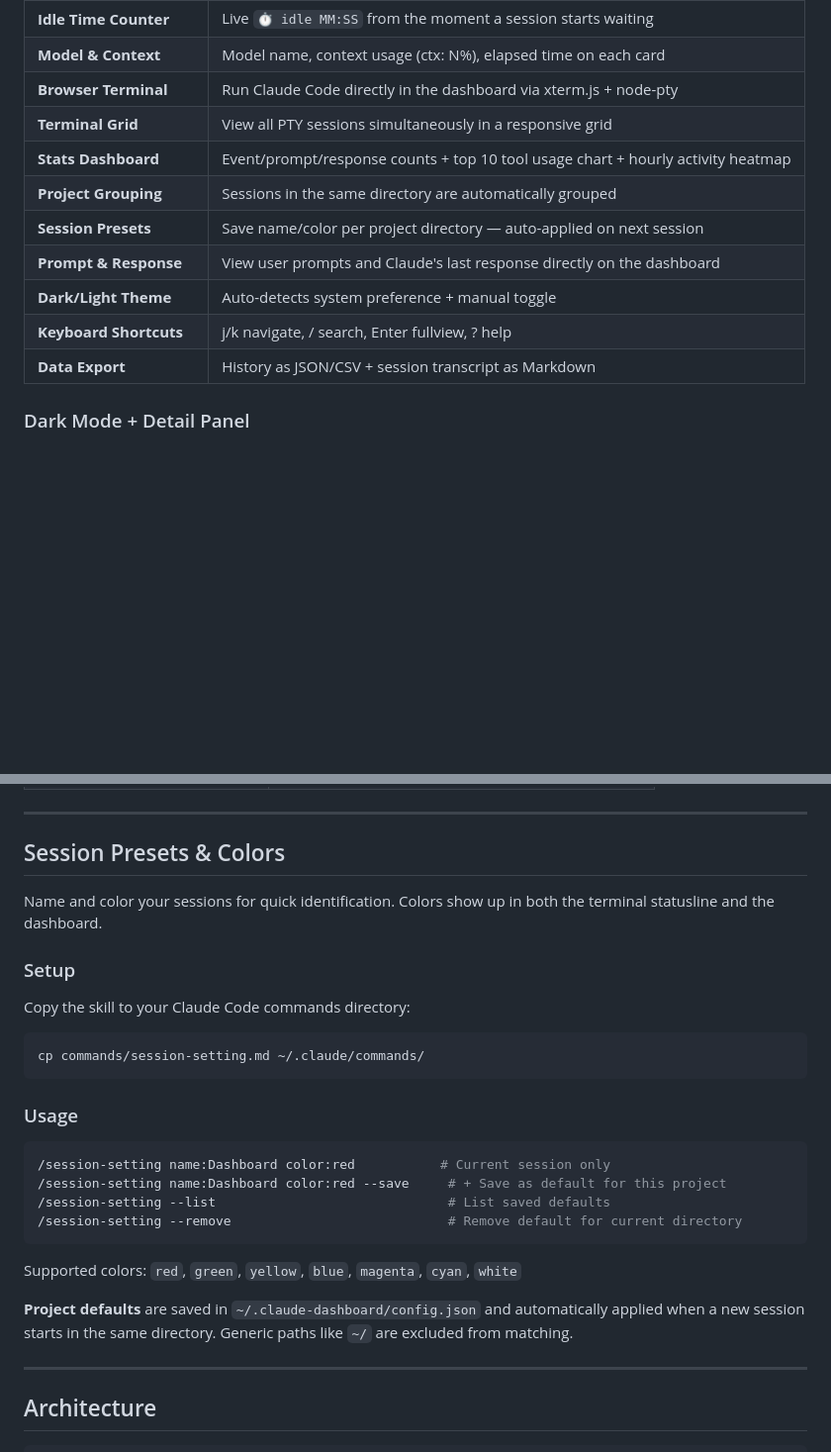
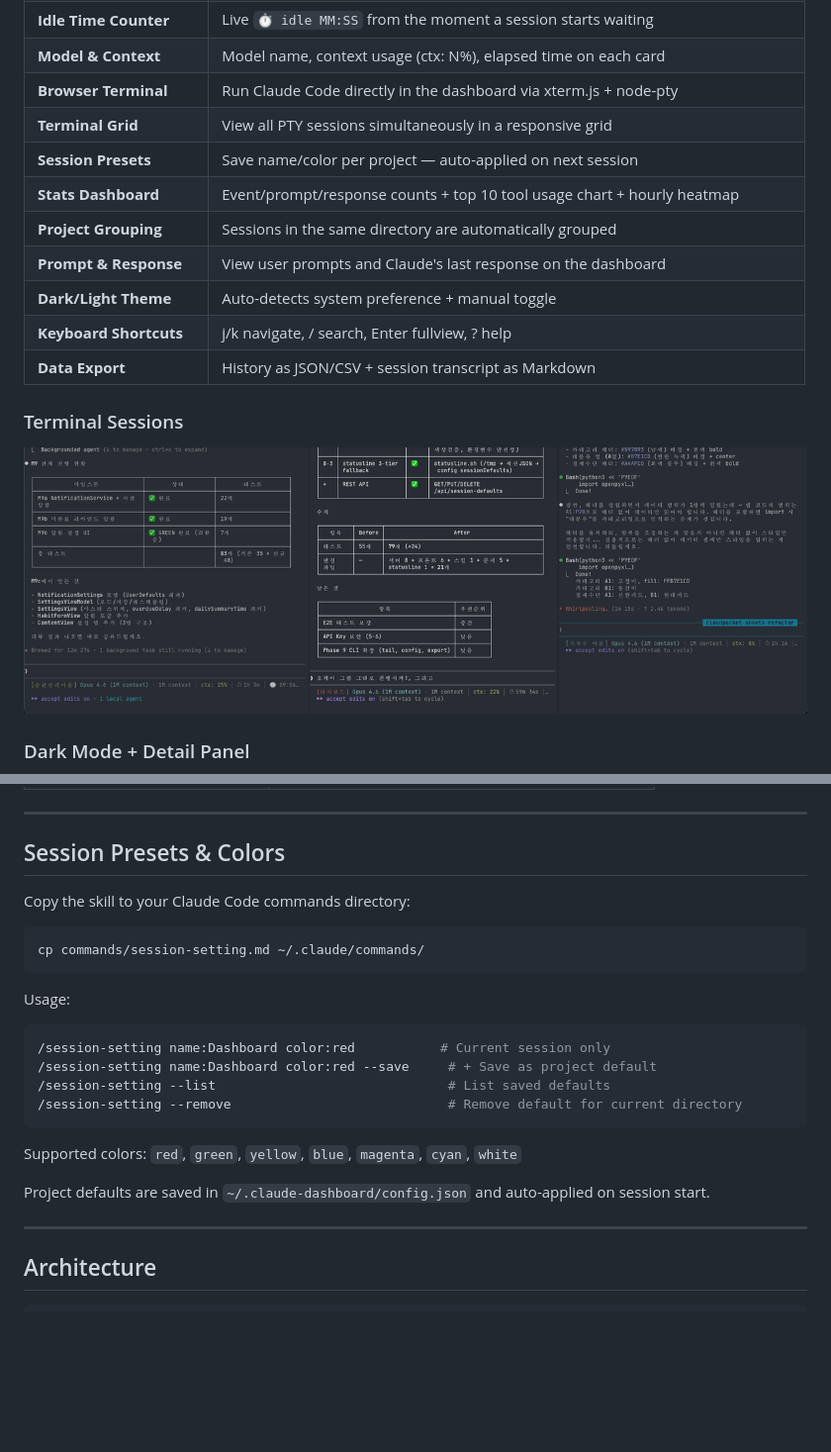
Before and after one commit to hey00507/claude-multiple-dashboard, a Markdown page: README.md, 2 parts joined by grey strips. Shown at 99% size. Drawn GitHub-style; blank space fills up the shorter version.

````diff
--- a/README.md
+++ b/README.md
@@ -39,13 +18,17 @@ Name your sessions with `/session-setting` and the colors show up in both the te
 | **Model & Context** | Model name, context usage (ctx: N%), elapsed time on each card |
 | **Browser Terminal** | Run Claude Code directly in the dashboard via xterm.js + node-pty |
 | **Terminal Grid** | View all PTY sessions simultaneously in a responsive grid |
-| **Stats Dashboard** | Event/prompt/response counts + top 10 tool usage chart + hourly activity heatmap |
+| **Session Presets** | Save name/color per project — auto-applied on next session |
+| **Stats Dashboard** | Event/prompt/response counts + top 10 tool usage chart + hourly heatmap |
 | **Project Grouping** | Sessions in the same directory are automatically grouped |
-| **Session Presets** | Save name/color per project directory — auto-applied on next session |
-| **Prompt & Response** | View user prompts and Claude's last response directly on the dashboard |
+| **Prompt & Response** | View user prompts and Claude's last response on the dashboard |
 | **Dark/Light Theme** | Auto-detects system preference + manual toggle |
 | **Keyboard Shortcuts** | j/k navigate, / search, Enter fullview, ? help |
 | **Data Export** | History as JSON/CSV + session transcript as Markdown |
+
+### Terminal Sessions
+
+![Terminal Sessions](docs/screenshots/terminal-sessions.png)
 
 ### Dark Mode + Detail Panel
 
@@ -122,28 +93,24 @@ git pull && npm install && npm run build
 
 ## Session Presets & Colors
 
-Name and color your sessions for quick identification. Colors show up in both the terminal statusline and the dashboard.
-
-### Setup
-
 Copy the skill to your Claude Code commands directory:
 
 ```bash
 cp commands/session-setting.md ~/.claude/commands/
 ```
 
-### Usage
+Usage:
 
 ```bash
 /session-setting name:Dashboard color:red           # Current session only
-/session-setting name:Dashboard color:red --save     # + Save as default for this project
+/session-setting name:Dashboard color:red --save     # + Save as project default
 /session-setting --list                              # List saved defaults
 /session-setting --remove                            # Remove default for current directory
 ```
 
 Supported colors: `red`, `green`, `yellow`, `blue`, `magenta`, `cyan`, `white`
 
-**Project defaults** are saved in `~/.claude-dashboard/config.json` and automatically applied when a new session starts in the same directory. Generic paths like `~/` are excluded from matching.
+Project defaults are saved in `~/.claude-dashboard/config.json` and auto-applied on session start.
 
 ---
 
````
Also changed, not shown: other parts of README.md (+15 -51 lines), README.ko.md (+19 -55 lines).
